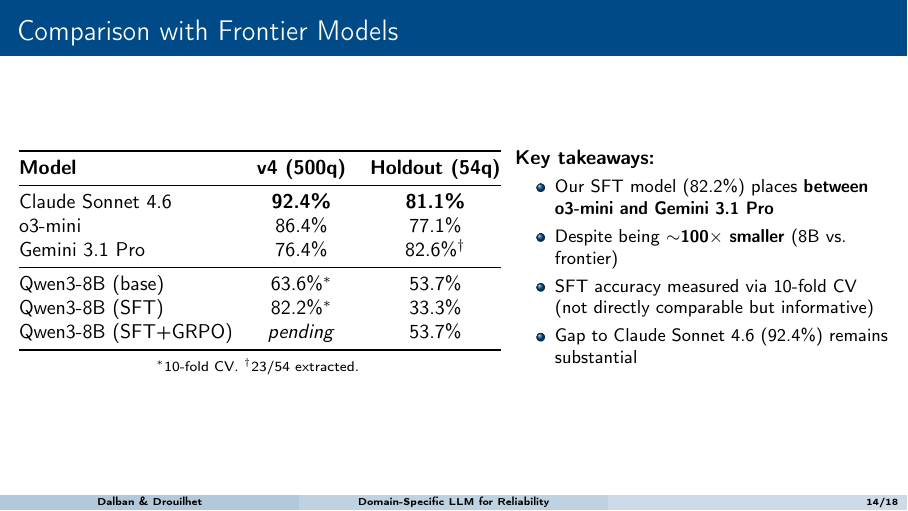
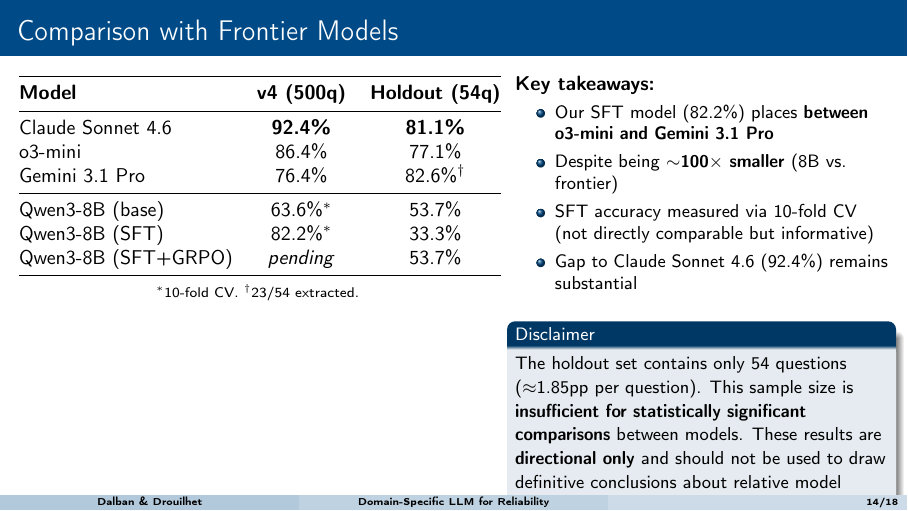
Before and after one commit to helloelora/grpo-reliability-engineering, LaTeX slides (paper/slides/slides.tex): page 14 of 18. Compiled offline with pdfLaTeX.

Commit message:
Add statistical disclaimer to frontier model comparison slide

```diff
--- a/paper/slides/slides.tex
+++ b/paper/slides/slides.tex
@@ -574,6 +574,12 @@
   \item SFT accuracy measured via 10-fold CV (not directly comparable but informative)
   \item Gap to Claude Sonnet 4.6 (92.4\%) remains substantial
 \end{itemize}
+
+\vspace{0.5em}
+\begin{block}{\small Disclaimer}
+{\small The holdout set contains only 54 questions ($\approx$1.85pp per question). This sample size is \textbf{insufficient for statistically significant comparisons} between models. These results are \textbf{directional only} and should not be used to draw definitive conclusions about relative model performance.}
+\end{block}
+
 \end{columns}
 \end{frame}
 
```
